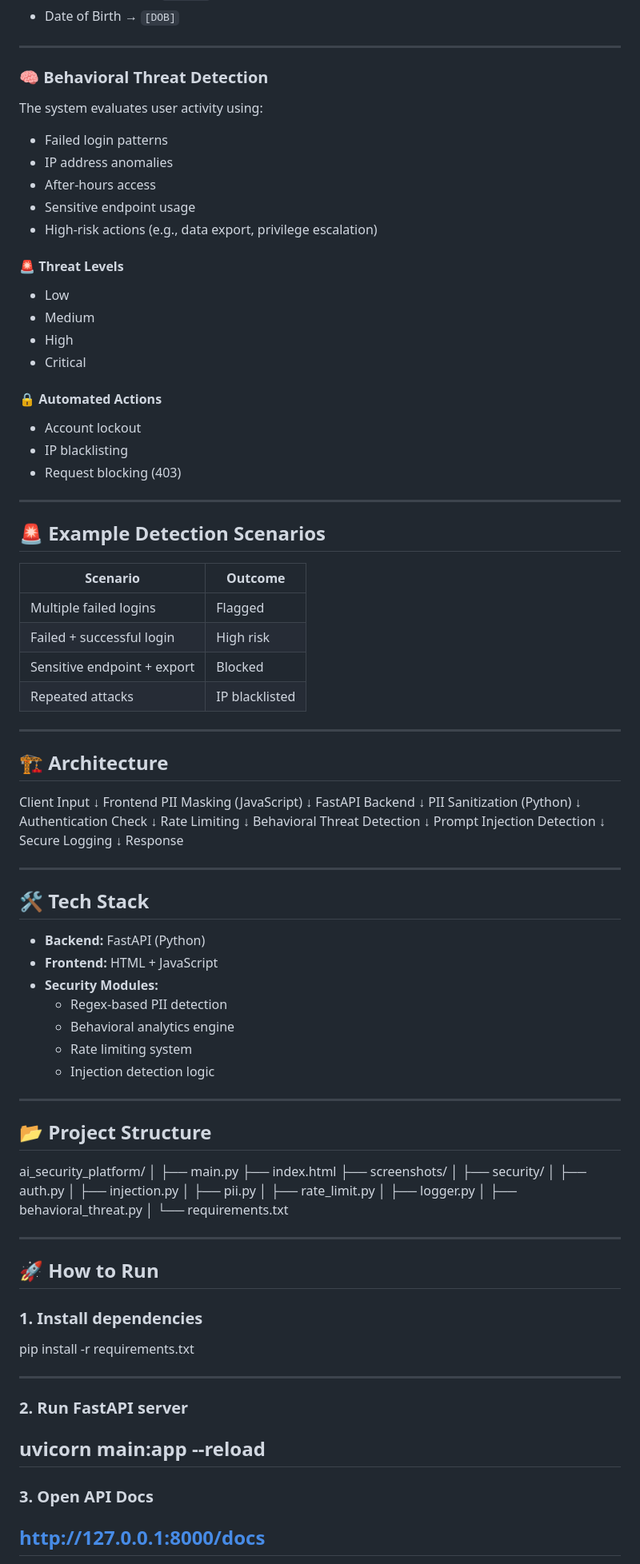
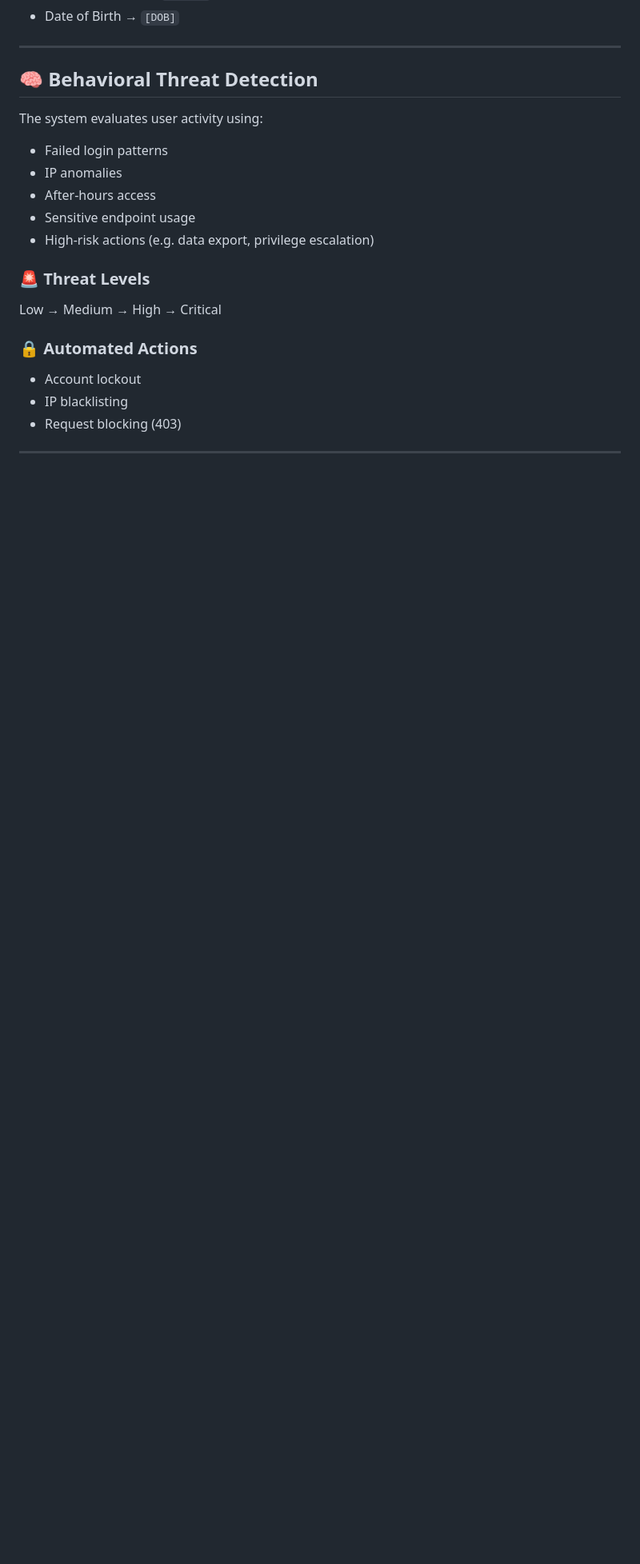
Before and after one commit to Louisky2001/Ai-Security-System, a Markdown page: README.md, the part around one of its changes. Shown at 80% size. Drawn GitHub-style; blank space fills up the shorter version.

Commit message:
README for review
Updated README to enhance clarity and detail on security features, including phishing detection and behavioral threat analysis.

```diff
--- a/README.md
+++ b/README.md
@@ -79,105 +123,24 @@ It combines **frontend and backend protections** to ensure sensitive data is san
 - Date of Birth → `[DOB]`
 
 ---
-### 🧠 Behavioral Threat Detection
+
+## 🧠 Behavioral Threat Detection
 
 The system evaluates user activity using:
 
 - Failed login patterns
-- IP address anomalies
+- IP anomalies
 - After-hours access
 - Sensitive endpoint usage
-- High-risk actions (e.g., data export, privilege escalation)
+- High-risk actions (e.g. data export, privilege escalation)
 
-#### 🚨 Threat Levels
-- Low
-- Medium
-- High
-- Critical
+### 🚨 Threat Levels
+Low → Medium → High → Critical
 
-#### 🔒 Automated Actions
+### 🔒 Automated Actions
 - Account lockout
 - IP blacklisting
 - Request blocking (403)
 
 ---
 
-## 🚨 Example Detection Scenarios
-
-| Scenario | Outcome |
-|--------|--------|
-| Multiple failed logins | Flagged |
-| Failed + successful login | High risk |
-| Sensitive endpoint + export | Blocked |
-| Repeated attacks | IP blacklisted |
-
----
-
-## 🏗️ Architecture
-Client Input
-↓
-Frontend PII Masking (JavaScript)
-↓
-FastAPI Backend
-↓
-PII Sanitization (Python)
-↓
-Authentication Check
-↓
-Rate Limiting
-↓
-Behavioral Threat Detection
-↓
-Prompt Injection Detection
-↓
-Secure Logging
-↓
-Response
-
-
----
-
-## 🛠️ Tech Stack
-
-- **Backend:** FastAPI (Python)
-- **Frontend:** HTML + JavaScript
-- **Security Modules:**
-  - Regex-based PII detection
-  - Behavioral analytics engine
-  - Rate limiting system
-  - Injection detection logic
-
----
-## 📂 Project Structure
-ai_security_platform/
-│
-├── main.py
-├── index.html
-├── screenshots/
-│
-├── security/
-│ ├── auth.py
-│ ├── injection.py
-│ ├── pii.py
-│ ├── rate_limit.py
-│ ├── logger.py
-│ ├── behavioral_threat.py
-│
-└── requirements.txt
-
-
----
-## 🚀 How to Run
-
-### 1. Install dependencies
-pip install -r requirements.txt
-
----
-### 2. Run FastAPI server
-uvicorn main:app --reload
----
-
-### 3. Open API Docs
-http://127.0.0.1:8000/docs
----
-
```
Also changed, not shown: other parts of README.md (+56 -126 lines).
